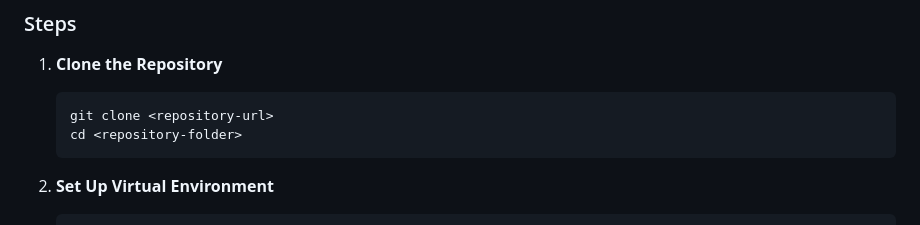
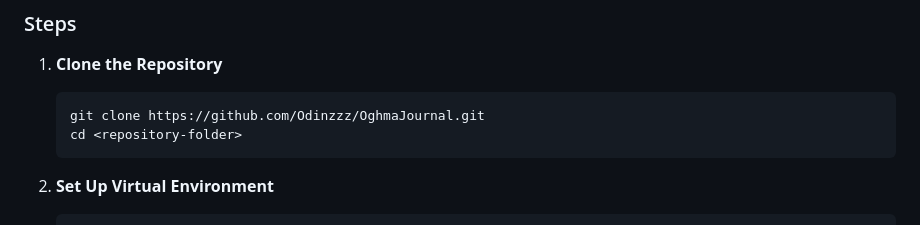
Before and after one commit to Odinzzz/OghmaJournal, a Markdown page: README.md, the part around the change. Drawn GitHub-style.

````diff
--- a/README.md
+++ b/README.md
@@ -43,7 +43,7 @@ The Journal Session Manager is a comprehensive application for organizing and tr
 ### Steps
 1. **Clone the Repository**
    ```bash
-   git clone <repository-url>
+   git clone https://github.com/Odinzzz/OghmaJournal.git
    cd <repository-folder>
    ```
 
````
